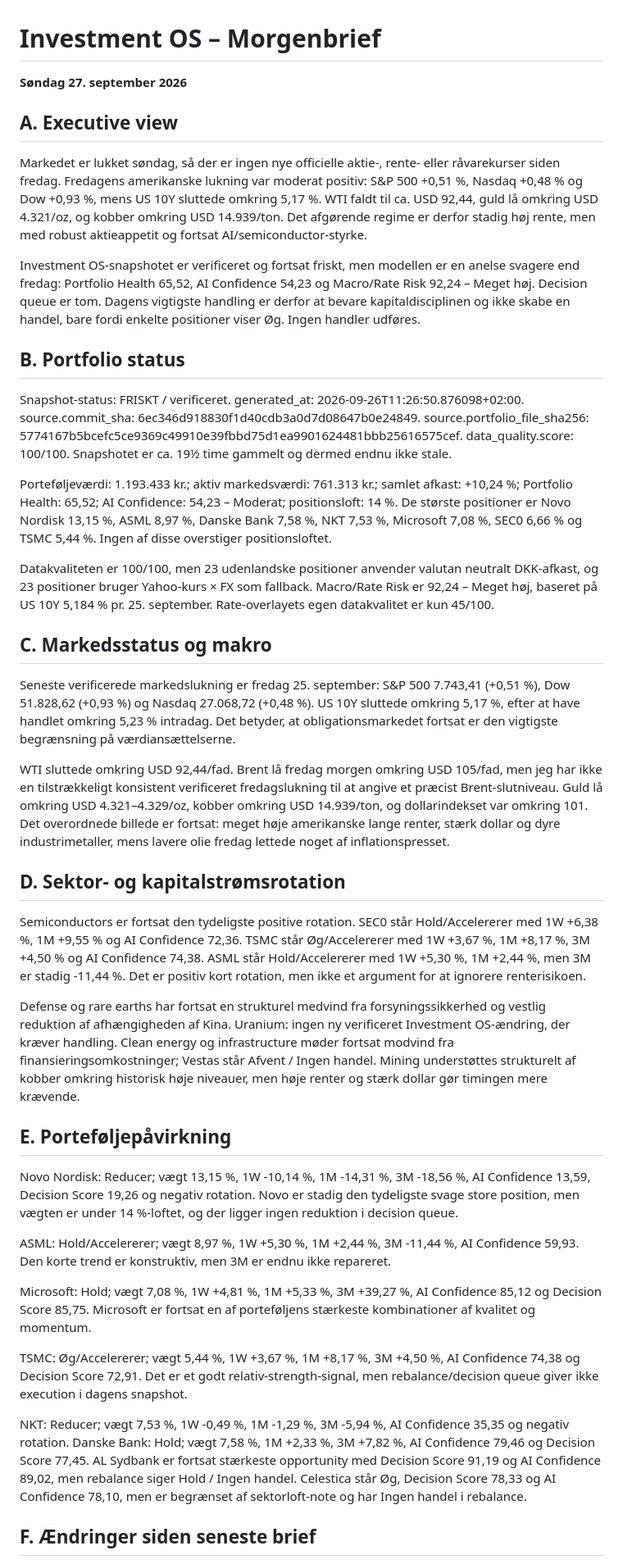
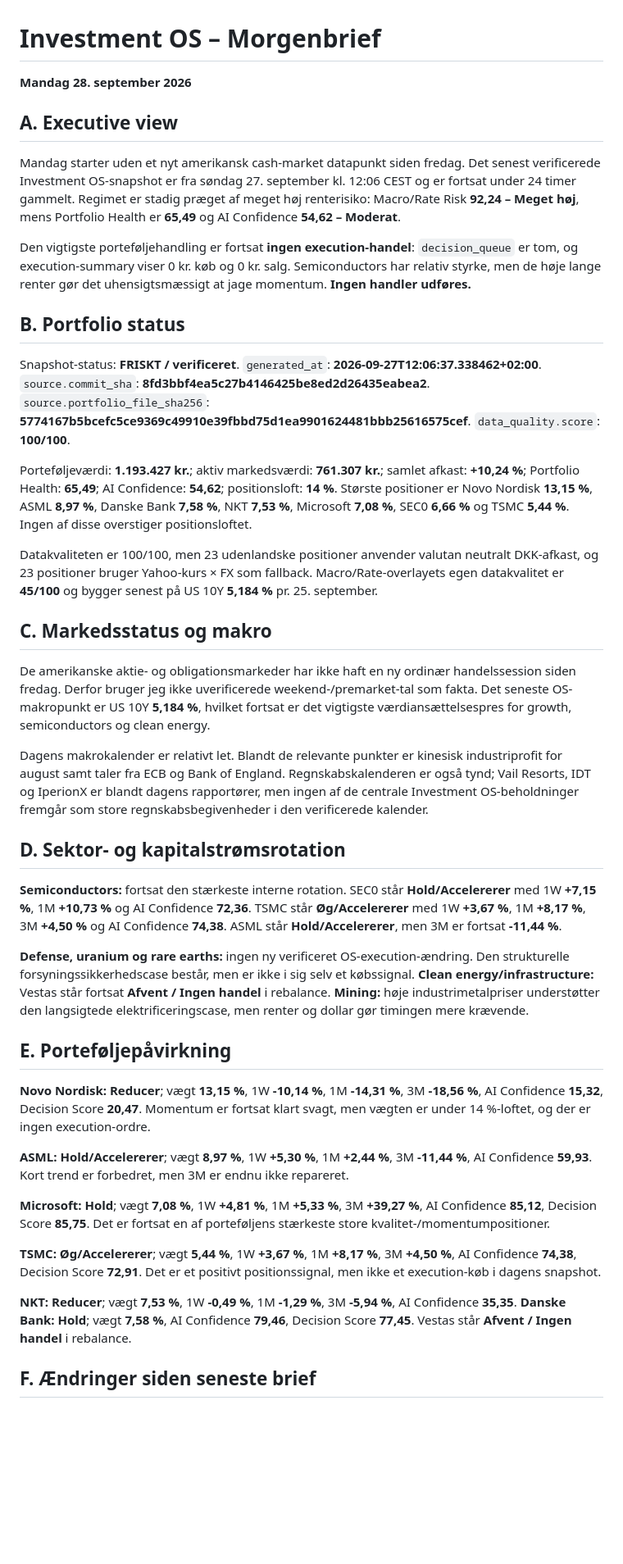
Before and after one commit to tonnirasmussen70/Investment-OS, a Markdown page: data/morning_brief.md, the part around one of its changes. Shown at 82% size. Rendered like a GitHub page; blank space fills up the shorter version.

Commit message:
Update daily Investment OS morning brief

```diff
--- a/data/morning_brief.md
+++ b/data/morning_brief.md
@@ -1,37 +1,37 @@
 # Investment OS – Morgenbrief
-**Søndag 27. september 2026**
+**Mandag 28. september 2026**
 
 ## A. Executive view
-Markedet er lukket søndag, så der er ingen nye officielle aktie-, rente- eller råvarekurser siden fredag. Fredagens amerikanske lukning var moderat positiv: S&P 500 +0,51 %, Nasdaq +0,48 % og Dow +0,93 %, mens US 10Y sluttede omkring 5,17 %. WTI faldt til ca. USD 92,44, guld lå omkring USD 4.321/oz, og kobber omkring USD 14.939/ton. Det afgørende regime er derfor stadig høj rente, men med robust aktieappetit og fortsat AI/semiconductor-styrke.
+Mandag starter uden et nyt amerikansk cash-market datapunkt siden fredag. Det senest verificerede Investment OS-snapshot er fra søndag 27. september kl. 12:06 CEST og er fortsat under 24 timer gammelt. Regimet er stadig præget af meget høj renterisiko: Macro/Rate Risk **92,24 – Meget høj**, mens Portfolio Health er **65,49** og AI Confidence **54,62 – Moderat**.
 
-Investment OS-snapshotet er verificeret og fortsat friskt, men modellen er en anelse svagere end fredag: Portfolio Health 65,52, AI Confidence 54,23 og Macro/Rate Risk 92,24 – Meget høj. Decision queue er tom. Dagens vigtigste handling er derfor at bevare kapitaldisciplinen og ikke skabe en handel, bare fordi enkelte positioner viser Øg. Ingen handler udføres.
+Den vigtigste porteføljehandling er fortsat **ingen execution-handel**: `decision_queue` er tom, og execution-summary viser 0 kr. køb og 0 kr. salg. Semiconductors har relativ styrke, men de høje lange renter gør det uhensigtsmæssigt at jage momentum. **Ingen handler udføres.**
 
 ## B. Portfolio status
-Snapshot-status: FRISKT / verificeret. generated_at: 2026-09-26T11:26:50.876098+02:00. source.commit_sha: 6ec346d918830f1d40cdb3a0d7d08647b0e24849. source.portfolio_file_sha256: 5774167b5bcefc5ce9369c49910e39fbbd75d1ea9901624481bbb25616575cef. data_quality.score: 100/100. Snapshotet er ca. 19½ time gammelt og dermed endnu ikke stale.
+Snapshot-status: **FRISKT / verificeret**. `generated_at`: **2026-09-27T12:06:37.338462+02:00**. `source.commit_sha`: **8fd3bbf4ea5c27b4146425be8ed2d26435eabea2**. `source.portfolio_file_sha256`: **5774167b5bcefc5ce9369c49910e39fbbd75d1ea9901624481bbb25616575cef**. `data_quality.score`: **100/100**.
 
-Porteføljeværdi: 1.193.433 kr.; aktiv markedsværdi: 761.313 kr.; samlet afkast: +10,24 %; Portfolio Health: 65,52; AI Confidence: 54,23 – Moderat; positionsloft: 14 %. De største positioner er Novo Nordisk 13,15 %, ASML 8,97 %, Danske Bank 7,58 %, NKT 7,53 %, Microsoft 7,08 %, SEC0 6,66 % og TSMC 5,44 %. Ingen af disse overstiger positionsloftet.
+Porteføljeværdi: **1.193.427 kr.**; aktiv markedsværdi: **761.307 kr.**; samlet afkast: **+10,24 %**; Portfolio Health: **65,49**; AI Confidence: **54,62**; positionsloft: **14 %**. Største positioner er Novo Nordisk **13,15 %**, ASML **8,97 %**, Danske Bank **7,58 %**, NKT **7,53 %**, Microsoft **7,08 %**, SEC0 **6,66 %** og TSMC **5,44 %**. Ingen af disse overstiger positionsloftet.
 
-Datakvaliteten er 100/100, men 23 udenlandske positioner anvender valutan neutralt DKK-afkast, og 23 positioner bruger Yahoo-kurs × FX som fallback. Macro/Rate Risk er 92,24 – Meget høj, baseret på US 10Y 5,184 % pr. 25. september. Rate-overlayets egen datakvalitet er kun 45/100.
+Datakvaliteten er 100/100, men 23 udenlandske positioner anvender valutan neutralt DKK-afkast, og 23 positioner bruger Yahoo-kurs × FX som fallback. Macro/Rate-overlayets egen datakvalitet er **45/100** og bygger senest på US 10Y **5,184 %** pr. 25. september.
 
 ## C. Markedsstatus og makro
-Seneste verificerede markedslukning er fredag 25. september: S&P 500 7.743,41 (+0,51 %), Dow 51.828,62 (+0,93 %) og Nasdaq 27.068,72 (+0,48 %). US 10Y sluttede omkring 5,17 %, efter at have handlet omkring 5,23 % intradag. Det betyder, at obligationsmarkedet fortsat er den vigtigste begrænsning på værdiansættelserne.
+De amerikanske aktie- og obligationsmarkeder har ikke haft en ny ordinær handelssession siden fredag. Derfor bruger jeg ikke uverificerede weekend-/premarket-tal som fakta. Det seneste OS-makropunkt er US 10Y **5,184 %**, hvilket fortsat er det vigtigste værdiansættelsespres for growth, semiconductors og clean energy.
 
-WTI sluttede omkring USD 92,44/fad. Brent lå fredag morgen omkring USD 105/fad, men jeg har ikke en tilstrækkeligt konsistent verificeret fredagslukning til at angive et præcist Brent-slutniveau. Guld lå omkring USD 4.321–4.329/oz, kobber omkring USD 14.939/ton, og dollarindekset var omkring 101. Det overordnede billede er fortsat: meget høje amerikanske lange renter, stærk dollar og dyre industrimetaller, mens lavere olie fredag lettede noget af inflationspresset.
+Dagens makrokalender er relativt let. Blandt de relevante punkter er kinesisk industriprofit for august samt taler fra ECB og Bank of England. Regnskabskalenderen er også tynd; Vail Resorts, IDT og IperionX er blandt dagens rapportører, men ingen af de centrale Investment OS-beholdninger fremgår som store regnskabsbegivenheder i den verificerede kalender.
 
 ## D. Sektor- og kapitalstrømsrotation
-Semiconductors er fortsat den tydeligste positive rotation. SEC0 står Hold/Accelererer med 1W +6,38 %, 1M +9,55 % og AI Confidence 72,36. TSMC står Øg/Accelererer med 1W +3,67 %, 1M +8,17 %, 3M +4,50 % og AI Confidence 74,38. ASML står Hold/Accelererer med 1W +5,30 %, 1M +2,44 %, men 3M er stadig -11,44 %. Det er positiv kort rotation, men ikke et argument for at ignorere renterisikoen.
+**Semiconductors:** fortsat den stærkeste interne rotation. SEC0 står **Hold/Accelererer** med 1W **+7,15 %**, 1M **+10,73 %** og AI Confidence **72,36**. TSMC står **Øg/Accelererer** med 1W **+3,67 %**, 1M **+8,17 %**, 3M **+4,50 %** og AI Confidence **74,38**. ASML står **Hold/Accelererer**, men 3M er fortsat **-11,44 %**.
 
-Defense og rare earths har fortsat en strukturel medvind fra forsyningssikkerhed og vestlig reduktion af afhængigheden af Kina. Uranium: ingen ny verificeret Investment OS-ændring, der kræver handling. Clean energy og infrastructure møder fortsat modvind fra finansieringsomkostninger; Vestas står Afvent / Ingen handel. Mining understøttes strukturelt af kobber omkring historisk høje niveauer, men høje renter og stærk dollar gør timingen mere krævende.
+**Defense, uranium og rare earths:** ingen ny verificeret OS-execution-ændring. Den strukturelle forsyningssikkerhedscase består, men er ikke i sig selv et købssignal. **Clean energy/infrastructure:** Vestas står fortsat **Afvent / Ingen handel** i rebalance. **Mining:** høje industrimetalpriser understøtter den langsigtede elektrificeringscase, men renter og dollar gør timingen mere krævende.
 
 ## E. Porteføljepåvirkning
-Novo Nordisk: Reducer; vægt 13,15 %, 1W -10,14 %, 1M -14,31 %, 3M -18,56 %, AI Confidence 13,59, Decision Score 19,26 og negativ rotation. Novo er stadig den tydeligste svage store position, men vægten er under 14 %-loftet, og der ligger ingen reduktion i decision queue.
+**Novo Nordisk:** **Reducer**; vægt **13,15 %**, 1W **-10,14 %**, 1M **-14,31 %**, 3M **-18,56 %**, AI Confidence **15,32**, Decision Score **20,47**. Momentum er fortsat klart svagt, men vægten er under 14 %-loftet, og der er ingen execution-ordre.
 
-ASML: Hold/Accelererer; vægt 8,97 %, 1W +5,30 %, 1M +2,44 %, 3M -11,44 %, AI Confidence 59,93. Den korte trend er konstruktiv, men 3M er endnu ikke repareret.
+**ASML:** **Hold/Accelererer**; vægt **8,97 %**, 1W **+5,30 %**, 1M **+2,44 %**, 3M **-11,44 %**, AI Confidence **59,93**. Kort trend er forbedret, men 3M er endnu ikke repareret.
 
-Microsoft: Hold; vægt 7,08 %, 1W +4,81 %, 1M +5,33 %, 3M +39,27 %, AI Confidence 85,12 og Decision Score 85,75. Microsoft er fortsat en af porteføljens stærkeste kombinationer af kvalitet og momentum.
+**Microsoft:** **Hold**; vægt **7,08 %**, 1W **+4,81 %**, 1M **+5,33 %**, 3M **+39,27 %**, AI Confidence **85,12**, Decision Score **85,75**. Det er fortsat en af porteføljens stærkeste store kvalitet-/momentumpositioner.
 
-TSMC: Øg/Accelererer; vægt 5,44 %, 1W +3,67 %, 1M +8,17 %, 3M +4,50 %, AI Confidence 74,38 og Decision Score 72,91. Det er et godt relativ-strength-signal, men rebalance/decision queue giver ikke execution i dagens snapshot.
+**TSMC:** **Øg/Accelererer**; vægt **5,44 %**, 1W **+3,67 %**, 1M **+8,17 %**, 3M **+4,50 %**, AI Confidence **74,38**, Decision Score **72,91**. Det er et positivt positionssignal, men ikke et execution-køb i dagens snapshot.
 
-NKT: Reducer; vægt 7,53 %, 1W -0,49 %, 1M -1,29 %, 3M -5,94 %, AI Confidence 35,35 og negativ rotation. Danske Bank: Hold; vægt 7,58 %, 1M +2,33 %, 3M +7,82 %, AI Confidence 79,46 og Decision Score 77,45. AL Sydbank er fortsat stærkeste opportunity med Decision Score 91,19 og AI Confidence 89,02, men rebalance siger Hold / Ingen handel. Celestica står Øg, Decision Score 78,33 og AI Confidence 78,10, men er begrænset af sektorloft-note og har Ingen handel i rebalance.
+**NKT:** **Reducer**; vægt **7,53 %**, 1W **-0,49 %**, 1M **-1,29 %**, 3M **-5,94 %**, AI Confidence **35,35**. **Danske Bank:** **Hold**; vægt **7,58 %**, AI Confidence **79,46**, Decision Score **77,45**. Vestas står **Afvent / Ingen handel** i rebalance.
 
 ## F. Ændringer siden seneste brief
```
Also changed, not shown: other parts of data/morning_brief.md (+11 -15 lines).
